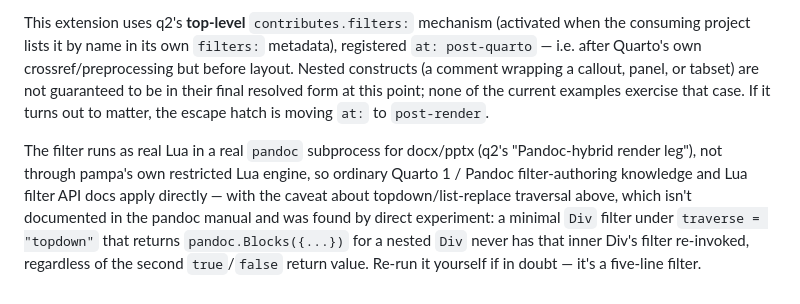
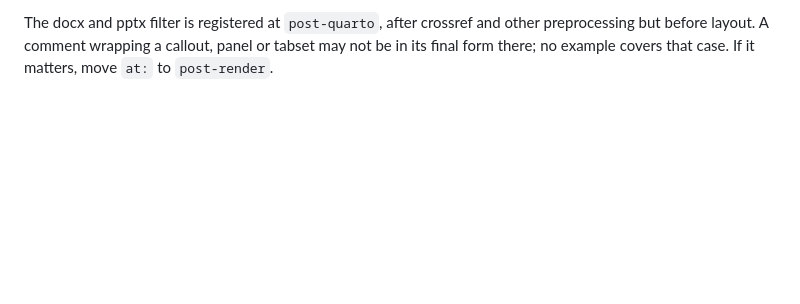
Before and after one commit to gordonwoodhull/quarto-ooxml-editorial-marks, a Markdown page: README.md, the part around one of its changes. Rendered like a GitHub page; blank space fills up the shorter version.

Commit message:
Rewrite README for current two-filter layout and attribution support

```diff
--- a/README.md
+++ b/README.md
@@ -173,19 +179,5 @@ delete-then-insert pair (`[-- old][++ new]`) is the idiom for it. (q2:
 
-This extension uses q2's **top-level** `contributes.filters:` mechanism
-(activated when the consuming project lists it by name in its own
-`filters:` metadata), registered `at: post-quarto` — i.e. after Quarto's own
-crossref/preprocessing but before layout. Nested constructs (a comment
-wrapping a callout, panel, or tabset) are not guaranteed to be in their
-final resolved form at this point; none of the current examples exercise
-that case. If it turns out to matter, the escape hatch is moving `at:` to
-`post-render`.
-
-The filter runs as real Lua in a real `pandoc` subprocess for docx/pptx
-(q2's "Pandoc-hybrid render leg"), not through pampa's own restricted Lua
-engine, so ordinary Quarto 1 / Pandoc filter-authoring knowledge and Lua
-filter API docs apply directly — with the caveat about topdown/list-replace
-traversal above, which isn't documented in the pandoc manual and was found
-by direct experiment: a minimal `Div` filter under `traverse = "topdown"`
-that returns `pandoc.Blocks({...})` for a nested `Div` never has that
-inner Div's filter re-invoked, regardless of the second `true`/`false`
-return value. Re-run it yourself if in doubt — it's a five-line filter.
+The docx and pptx filter is registered at `post-quarto`, after crossref and
+other preprocessing but before layout. A comment wrapping a callout, panel or
+tabset may not be in its final form there; no example covers that case. If
+it matters, move `at:` to `post-render`.
```
Also changed, not shown: other parts of README.md (+144 -138 lines).
